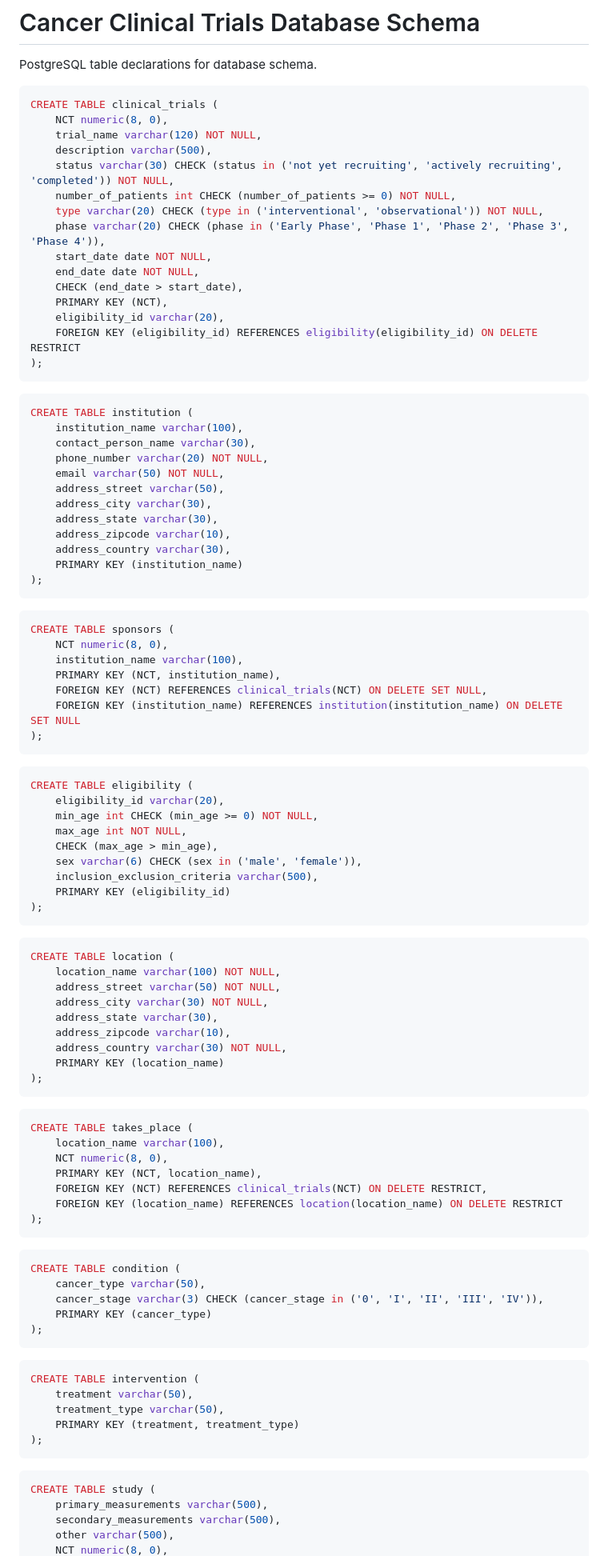
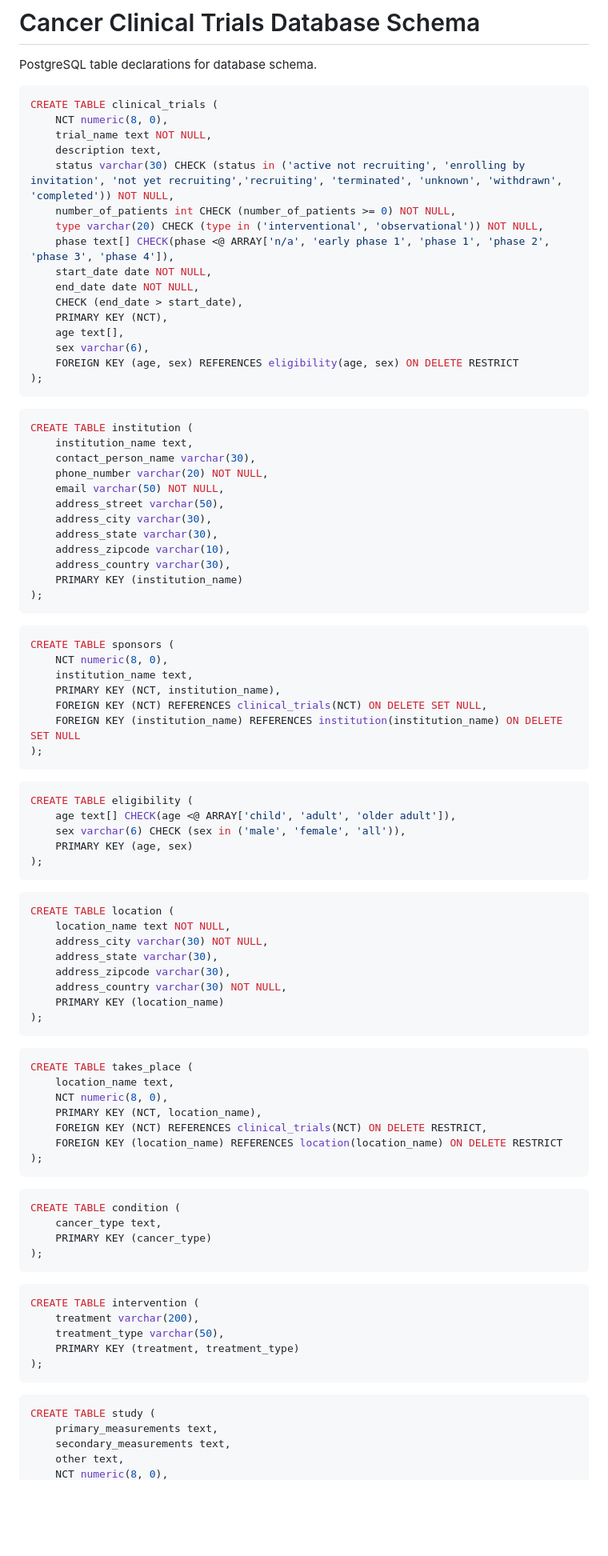
Before and after one commit to honganndo/Cancer-Clinical-Trial-Database, a Markdown page: documentation/schema.md, the part around the change printed below. Shown: that part at 80% size. Drawn GitHub-style; blank space fills up the shorter version.

Commit message:
Update schema.md data types and primary keys, update er-diagram.png to reflect changes

````diff
--- a/documentation/schema.md
+++ b/documentation/schema.md
@@ -4,23 +4,24 @@ PostgreSQL table declarations for database schema.
 ```sql
 CREATE TABLE clinical_trials (
 	NCT numeric(8, 0),
-	trial_name varchar(120) NOT NULL,
-	description varchar(500),
-	status varchar(30) CHECK (status in ('not yet recruiting', 'actively recruiting', 'completed')) NOT NULL,
+	trial_name text NOT NULL,
+	description text,
+	status varchar(30) CHECK (status in ('active not recruiting', 'enrolling by invitation', 'not yet recruiting','recruiting', 'terminated', 'unknown', 'withdrawn', 'completed')) NOT NULL,
 	number_of_patients int CHECK (number_of_patients >= 0) NOT NULL,
 	type varchar(20) CHECK (type in ('interventional', 'observational')) NOT NULL,
-	phase varchar(20) CHECK (phase in ('Early Phase', 'Phase 1', 'Phase 2', 'Phase 3', 'Phase 4')),
+	phase text[] CHECK(phase <@ ARRAY['n/a', 'early phase 1', 'phase 1', 'phase 2', 'phase 3', 'phase 4']),
 	start_date date NOT NULL,
 	end_date date NOT NULL,
 	CHECK (end_date > start_date),
 	PRIMARY KEY (NCT),
-	eligibility_id varchar(20),
-	FOREIGN KEY (eligibility_id) REFERENCES eligibility(eligibility_id) ON DELETE RESTRICT
+	age text[],
+	sex varchar(6),
+	FOREIGN KEY (age, sex) REFERENCES eligibility(age, sex) ON DELETE RESTRICT
 );
 ```
 ```sql
 CREATE TABLE institution (
-	institution_name varchar(100),
+	institution_name text,
 	contact_person_name varchar(30),
 	phone_number varchar(20) NOT NULL,
 	email varchar(50) NOT NULL,
@@ -35,7 +36,7 @@ CREATE TABLE institution (
 ```sql
 CREATE TABLE sponsors (
 	NCT numeric(8, 0),
-	institution_name varchar(100),
+	institution_name text,
 	PRIMARY KEY (NCT, institution_name),
 	FOREIGN KEY (NCT) REFERENCES clinical_trials(NCT) ON DELETE SET NULL,
 	FOREIGN KEY (institution_name) REFERENCES institution(institution_name) ON DELETE SET NULL
@@ -43,29 +44,24 @@ CREATE TABLE sponsors (
 ```
 ```sql
 CREATE TABLE eligibility (
-	eligibility_id varchar(20),
-	min_age int CHECK (min_age >= 0) NOT NULL,
-	max_age int NOT NULL,
-	CHECK (max_age > min_age),
-	sex varchar(6) CHECK (sex in ('male', 'female')),
-	inclusion_exclusion_criteria varchar(500),
-	PRIMARY KEY (eligibility_id)
+	age text[] CHECK(age <@ ARRAY['child', 'adult', 'older adult']),
+	sex varchar(6) CHECK (sex in ('male', 'female', 'all')),
+	PRIMARY KEY (age, sex)
 );
 ```
 ```sql
 CREATE TABLE location (
-	location_name varchar(100) NOT NULL,
-	address_street varchar(50) NOT NULL,
+	location_name text NOT NULL,
 	address_city varchar(30) NOT NULL,
 	address_state varchar(30),
-	address_zipcode varchar(10),
+	address_zipcode varchar(30),
 	address_country varchar(30) NOT NULL,
 	PRIMARY KEY (location_name)
 );
 ```
 ```sql
 CREATE TABLE takes_place (
-	location_name varchar(100),
+	location_name text,
 	NCT numeric(8, 0),
 	PRIMARY KEY (NCT, location_name),
 	FOREIGN KEY (NCT) REFERENCES clinical_trials(NCT) ON DELETE RESTRICT,
@@ -74,21 +70,20 @@ CREATE TABLE takes_place (
 ```
 ```sql
 CREATE TABLE condition (
-	cancer_type varchar(50),
-	cancer_stage varchar(3) CHECK (cancer_stage in ('0', 'I', 'II', 'III', 'IV')),
+	cancer_type text,
 	PRIMARY KEY (cancer_type)
 );
 ```
 ```sql
 CREATE TABLE intervention (
-	treatment varchar(50),
+	treatment varchar(200),
 	treatment_type varchar(50),
 	PRIMARY KEY (treatment, treatment_type)
 );
 ```
 ```sql
 CREATE TABLE study (
-	primary_measurements varchar(500),
-	secondary_measurements varchar(500),
-	other varchar(500),
+	primary_measurements text,
+	secondary_measurements text,
+	other text,
 	NCT numeric(8, 0),
````
Also changed, not shown: other parts of documentation/schema.md (+3 -3 lines), images/er-diagram.png.
